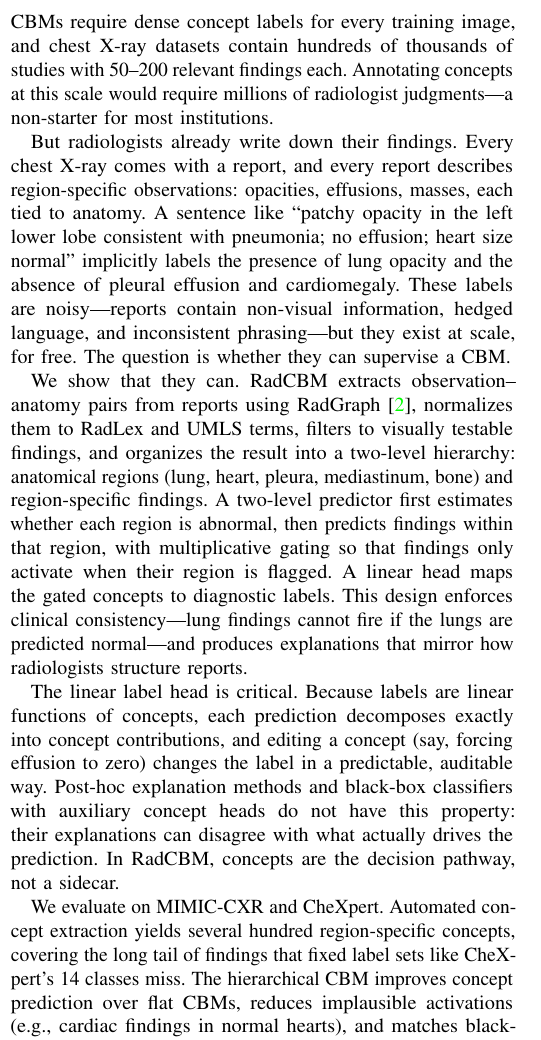
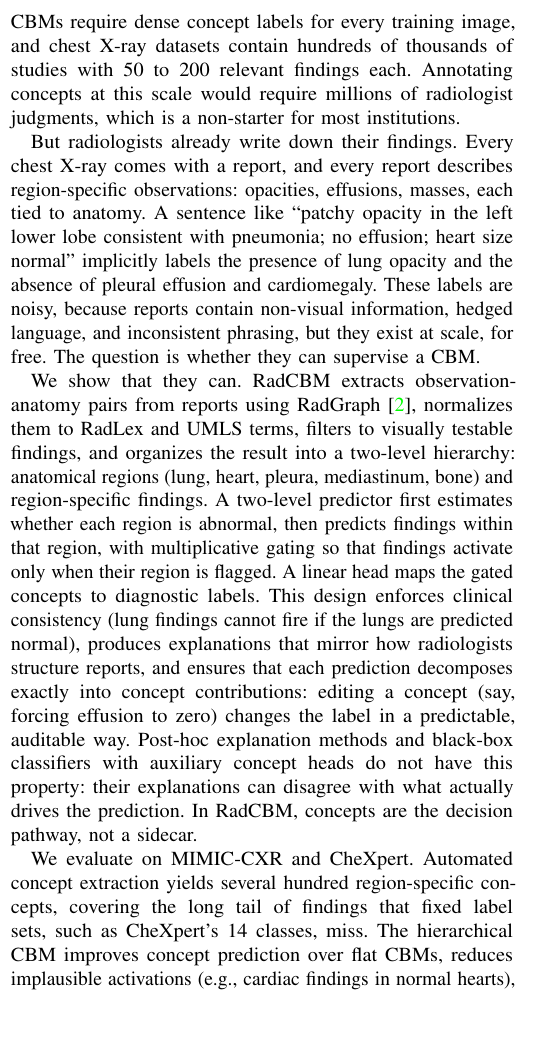
Before and after one commit to obadahmh/RadCBM, a LaTeX paper (main.tex, which reads sections/1_introduction.tex): part of one column of page 1 of 5, cut so that both start at the same text, the shorter picture padded with empty space. Compiled offline with pdfLaTeX.

Commit message:
Enhanced intro

```diff
--- a/sections/1_introduction.tex
+++ b/sections/1_introduction.tex
@@ -18,28 +18,25 @@ Concept bottleneck models (CBMs) offer a path forward~\cite{koh2020concept}.
 Instead of mapping images directly to labels, CBMs first predict human-interpretable concepts, then compute labels as functions of those concepts.
 When done well, this architecture is inherently transparent: each label decomposes into contributions from named findings, and clinicians can intervene by editing concepts rather than pixels.
 The problem is annotation.
-Classical CBMs require dense concept labels for every training image, and chest X-ray datasets contain hundreds of thousands of studies with 50--200 relevant findings each.
-Annotating concepts at this scale would require millions of radiologist judgments---a non-starter for most institutions.
+Classical CBMs require dense concept labels for every training image, and chest X-ray datasets contain hundreds of thousands of studies with 50 to 200 relevant findings each.
+Annotating concepts at this scale would require millions of radiologist judgments, which is a non-starter for most institutions.
 
 But radiologists already write down their findings.
 Every chest X-ray comes with a report, and every report describes region-specific observations: opacities, effusions, masses, each tied to anatomy.
 A sentence like ``patchy opacity in the left lower lobe consistent with pneumonia; no effusion; heart size normal'' implicitly labels the presence of lung opacity and the absence of pleural effusion and cardiomegaly.
-These labels are noisy---reports contain non-visual information, hedged language, and inconsistent phrasing---but they exist at scale, for free.
+These labels are noisy, because reports contain non-visual information, hedged language, and inconsistent phrasing, but they exist at scale, for free.
 The question is whether they can supervise a CBM.
 
 We show that they can.
-\radcbm\ extracts observation--anatomy pairs from reports using RadGraph~\cite{jain2021radgraph}, normalizes them to RadLex and UMLS terms, filters to visually testable findings, and organizes the result into a two-level hierarchy: anatomical regions (lung, heart, pleura, mediastinum, bone) and region-specific findings.
-A two-level predictor first estimates whether each region is abnormal, then predicts findings within that region, with multiplicative gating so that findings only activate when their region is flagged.
+\radcbm\ extracts observation-anatomy pairs from reports using RadGraph~\cite{jain2021radgraph}, normalizes them to RadLex and UMLS terms, filters to visually testable findings, and organizes the result into a two-level hierarchy: anatomical regions (lung, heart, pleura, mediastinum, bone) and region-specific findings.
+A two-level predictor first estimates whether each region is abnormal, then predicts findings within that region, with multiplicative gating so that findings activate only when their region is flagged.
 A linear head maps the gated concepts to diagnostic labels.
-This design enforces clinical consistency---lung findings cannot fire if the lungs are predicted normal---and produces explanations that mirror how radiologists structure reports.
-
-The linear label head is critical.
-Because labels are linear functions of concepts, each prediction decomposes exactly into concept contributions, and editing a concept (say, forcing effusion to zero) changes the label in a predictable, auditable way.
+This design enforces clinical consistency (lung findings cannot fire if the lungs are predicted normal), produces explanations that mirror how radiologists structure reports, and ensures that each prediction decomposes exactly into concept contributions: editing a concept (say, forcing effusion to zero) changes the label in a predictable, auditable way.
 Post-hoc explanation methods and black-box classifiers with auxiliary concept heads do not have this property: their explanations can disagree with what actually drives the prediction.
 In \radcbm, concepts are the decision pathway, not a sidecar.
 
 We evaluate on MIMIC-CXR and CheXpert.
-Automated concept extraction yields several hundred region-specific concepts, covering the long tail of findings that fixed label sets like CheXpert's 14 classes miss.
+Automated concept extraction yields several hundred region-specific concepts, covering the long tail of findings that fixed label sets, such as CheXpert's 14 classes, miss.
 The hierarchical CBM improves concept prediction over flat CBMs, reduces implausible activations (e.g., cardiac findings in normal hearts), and matches black-box classification accuracy while exposing faithful, editable explanations.
 Ablations confirm that the hierarchy and gating each contribute: removing either degrades concept fidelity or plausibility.
 
```
Also changed, not shown: main.pdf, sections/1_introduction.tex (6 more changed lines), 4 other files.
